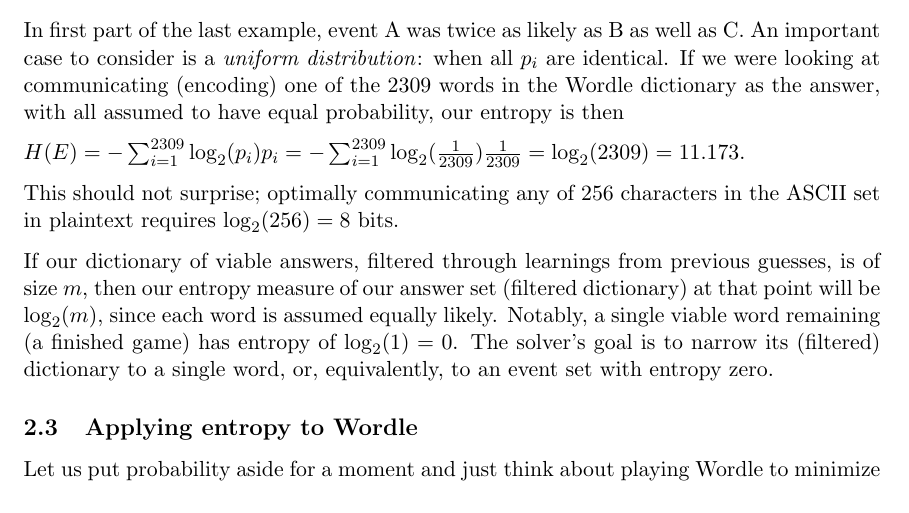
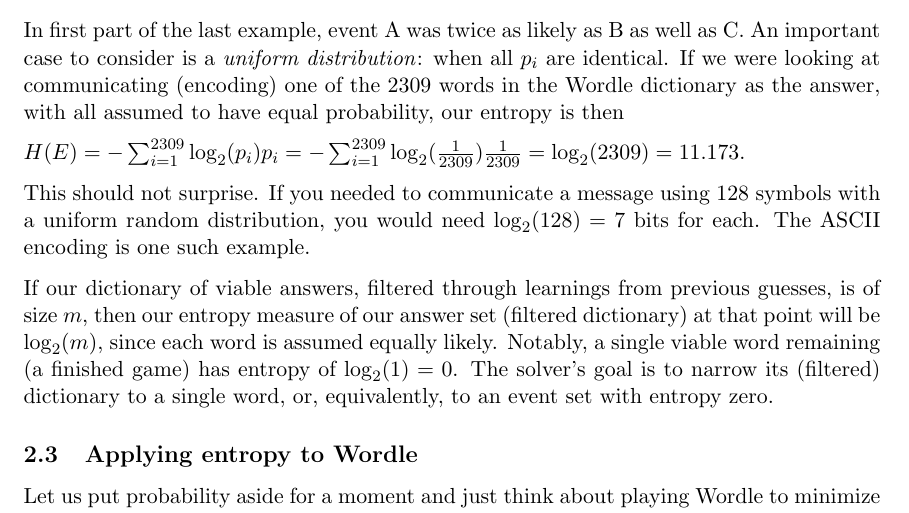
Before and after one commit to fettermania/wordle-solver, a LaTeX paper (paper/ndle.tex): part of page 5 of 18, cut so that both start at the same text. Compiled offline with pdfLaTeX.

```diff
--- a/paper/ndle.tex
+++ b/paper/ndle.tex
@@ -141,7 +141,7 @@
 
 $H(E) = -\sum_{i=1}^{2309} \log_2(p_i)p_i = -\sum_{i=1}^{2309} \log_2(\frac{1}{2309}) \frac{1}{2309} = \log_2(2309) = 11.173$.
 
-This should not surprise; optimally communicating any of 256 characters in the ASCII set in plaintext requires $\log_2(256) = 8$ bits.
+This should not surprise.  If you needed to communicate a message using 128 symbols with a uniform random distribution, you would need $\log_2(128) = 7$ bits for each. The ASCII encoding is one such example.
 
 If our dictionary of viable answers, filtered through learnings from previous guesses, is of size $m$, then our entropy measure of our answer set (filtered dictionary) at that point will be $\log_2(m)$, since each word is assumed equally likely. Notably, a single viable word remaining (a finished game) has entropy of $\log_2(1) = 0$. The solver's goal is to narrow its (filtered) dictionary to a single word, or, equivalently, to an event set with entropy zero.
 
```
Also changed, not shown: paper/ndle.pdf, 3 other files.
